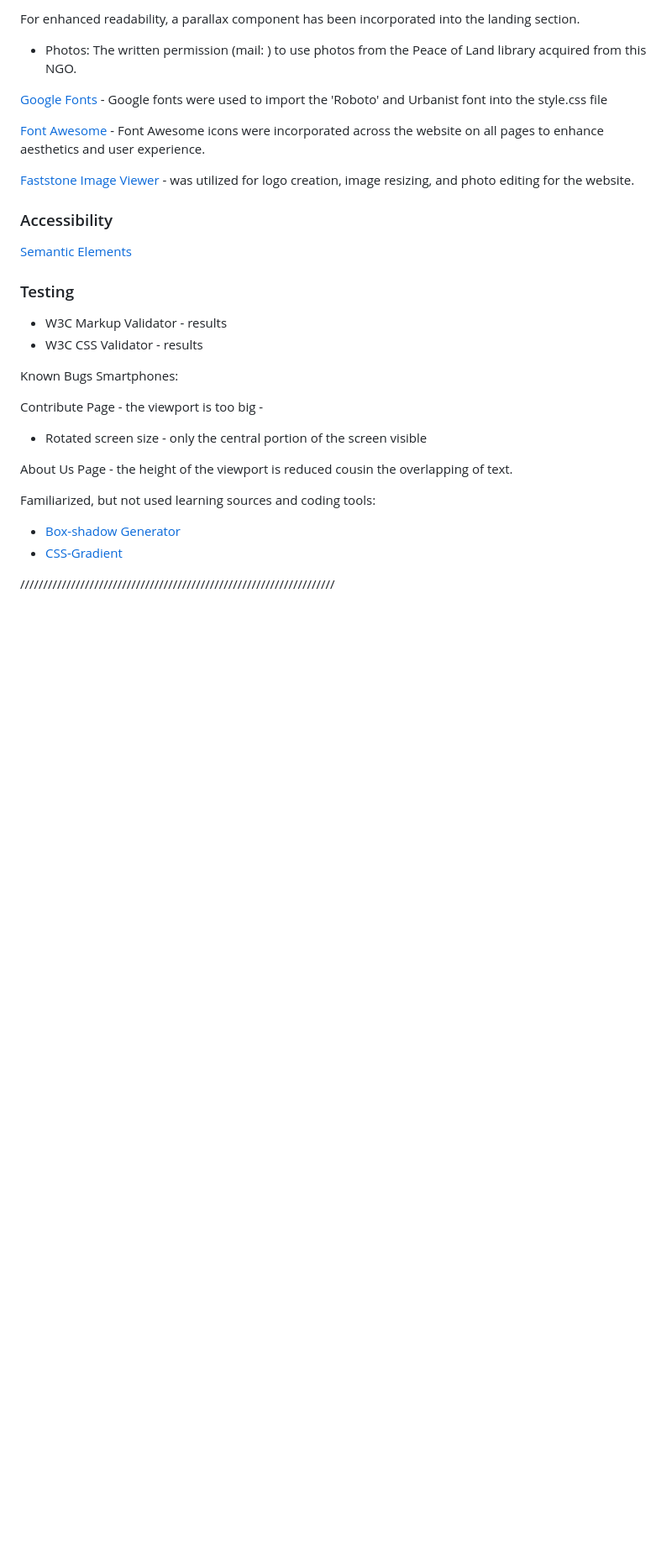
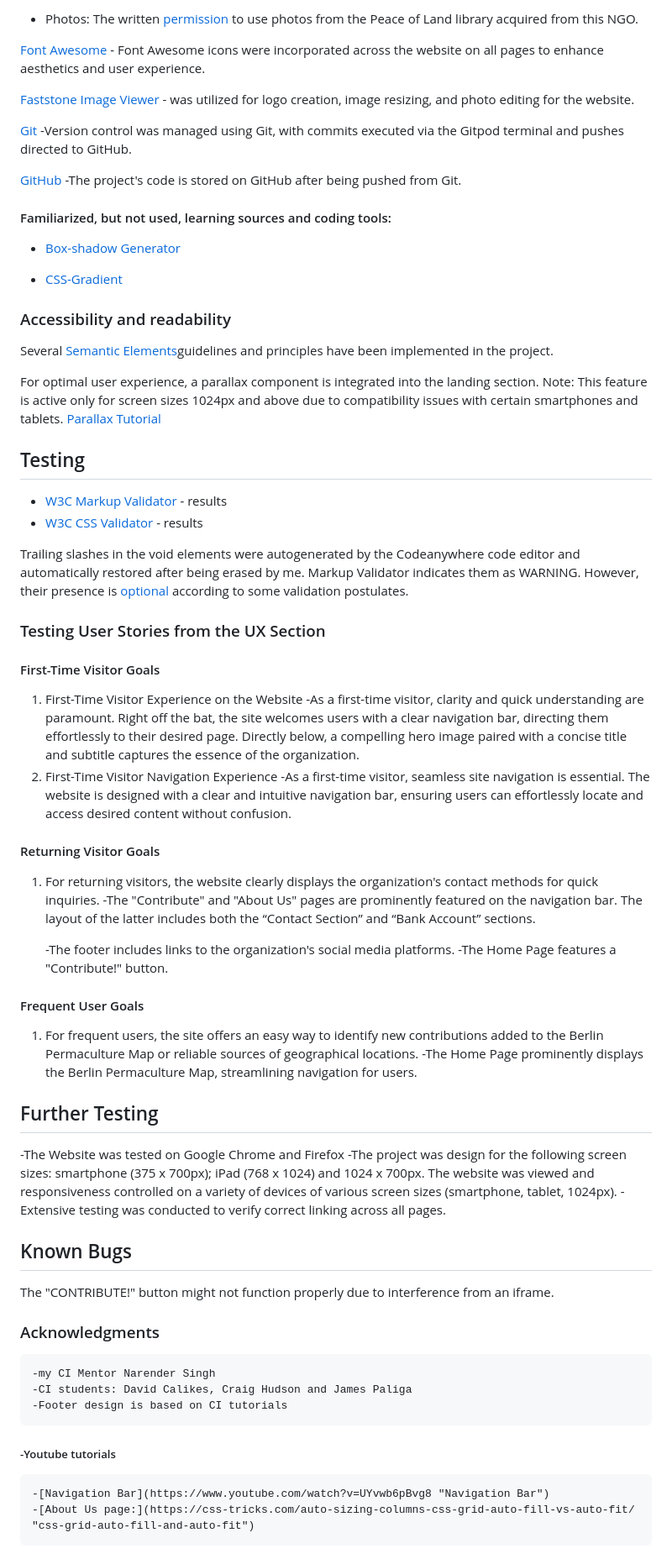
Before and after one commit to VladaAlek/berlin-permaculture-map, a Markdown page: README.md, the part around one of its changes. Shown at 84% size. GitHub-like rendering; blank space fills up the shorter version.

Commit message:
new version of the README.md file

```diff
--- a/README.md
+++ b/README.md
@@ -78,10 +89,5 @@ Explanation: combination of a green, gray and brown color resembles the green oa
 
-For enhanced readability, a parallax component has been incorporated into the landing section.
-
-- Photos: The written permission (mail: ) to use photos from the Peace of Land library acquired from this NGO.
-
-[Google Fonts](https://www.google.com/search?client=firefox-b-e&q=google+fonts "Google Fonts")
-    - Google fonts were used to import the 'Roboto' and Urbanist font into the style.css file
+- Photos: The written [permission](https://github.com/photo-permission-POL"POL-Copy-Rights") to use photos from the Peace of Land library acquired from this NGO.
 
 [Font Awesome](https://fontawesome.com/ "Font Awesome")
     - Font Awesome icons were incorporated across the website on all pages to enhance aesthetics and user experience.
@@ -89,28 +95,69 @@ For enhanced readability, a parallax component has been incorporated into the la
 [Faststone Image Viewer](https://www.faststone.org/ "Faststone Image Viewer")
     - was utilized for logo creation, image resizing, and photo editing for the website.
 
-### Accessibility
+[Git](https://github.com/ "Git")
+	-Version control was managed using Git, with commits executed via the Gitpod terminal and pushes directed to GitHub.
 
-[Semantic Elements](https://www.w3schools.com/html/html5_semantic_elements.asp "Semantic Elements")
+[GitHub](https://github.com/ "GitHub")
+	-The project's code is stored on GitHub after being pushed from Git.
 
-### Testing
-
-- W3C Markup Validator - results
-- W3C CSS Validator - results
-
-Known Bugs
-Smartphones:
-
-Contribute Page - the viewport is too big -
-
-- Rotated screen size - only the central portion of the screen visible
-
-About Us Page - the height of the viewport is reduced cousin the overlapping of text.
-
-Familiarized, but not used learning sources and coding tools:
+#### Familiarized, but not used, learning sources and coding tools:
 
 - [Box-shadow Generator](/*<https://html-css-js.com/css/generator/box-shadow/>*/ "Box-shadow Generator")
+
 - [CSS-Gradient](https://cssgradient.io/ "CSS-Gradient")
 
-////////////////////////////////////////////////////////////////////
-<abbr title="Mozilla Developer Network">
+### Accessibility and readability
+
+Several [Semantic Elements](https://www.w3schools.com/html/html5_semantic_elements.asp "Semantic Elements")guidelines and principles have been implemented in the project.
+
+For optimal user experience, a parallax component is integrated into the landing section. Note: This feature is active only for screen sizes 1024px and above due to compatibility issues with certain smartphones and tablets.
+[Parallax Tutorial](https://www.w3schools.com/howto/howto_css_parallax.asp "Parallax Tutorial")
+
+## Testing
+
+- [W3C Markup Validator](https://validator.w3.org/ "W3C Markup Validator") - results
+- [W3C CSS Validator](https://jigsaw.w3.org/css-validator/#validate_by_input "W3C CSS Validator") - results
+
+Trailing slashes in the void elements were autogenerated by the Codeanywhere code editor and automatically restored after being erased by me. Markup Validator indicates them as WARNING. However, their presence is [optional](https://rocketvalidator.com/html-validation/trailing-slash-on-void-elements-has-no-effect-and-interacts-badly-with-unquoted-attribute-values "optional") according to some validation postulates.
+
+### Testing User Stories from the UX Section
+
+#### First-Time Visitor Goals
+
+1. First-Time Visitor Experience on the Website
+	-As a first-time visitor, clarity and quick understanding are paramount. Right off the bat, the site welcomes users with a clear navigation bar, directing them effortlessly to their desired page. Directly below, a compelling hero image paired with a concise title and subtitle captures the essence of the organization.
+2. First-Time Visitor Navigation Experience
+	-As a first-time visitor, seamless site navigation is essential. The website is designed with a clear and intuitive navigation bar, ensuring users can effortlessly locate and access desired content without confusion.
+
+#### Returning Visitor Goals
+
+1. For returning visitors, the website clearly displays the organization's contact methods for quick inquiries.
+	-The "Contribute" and "About Us" pages are prominently featured on the navigation bar. The layout of the latter includes both the “Contact Section” and “Bank Account” sections.
+
+	-The footer includes links to the organization's social media platforms.
+	-The Home Page features a "Contribute!" button.
+
+#### Frequent User Goals
+
+1. For frequent users, the site offers an easy way to identify new contributions added to the Berlin Permaculture Map or reliable sources of geographical locations.
+	-The Home Page prominently displays the Berlin Permaculture Map, streamlining navigation for users.
+
+## Further Testing
+
+-The Website was tested on Google Chrome and Firefox
+-The project was design for the following screen sizes: smartphone (375 x 700px); iPad (768 x 1024) and 1024 x 700px. The website was viewed and responsiveness controlled on a variety of devices of various screen sizes (smartphone, tablet, 1024px).
+-Extensive testing was conducted to verify correct linking across all pages.
+
+## Known Bugs
+The "CONTRIBUTE!" button might not function properly due to interference from an iframe.
+
+### Acknowledgments
+
+	-my CI Mentor Narender Singh
+	-CI students: David Calikes, Craig Hudson and James Paliga
+	-Footer design is based on CI tutorials
+
+##### -Youtube tutorials
+	-[Navigation Bar](https://www.youtube.com/watch?v=UYvwb6pBvg8 "Navigation Bar")
+	-[About Us page:](https://css-tricks.com/auto-sizing-columns-css-grid-auto-fill-vs-auto-fit/ "css-grid-auto-fill-and-auto-fit")
```
Also changed, not shown: other parts of README.md (+37 -26 lines).
